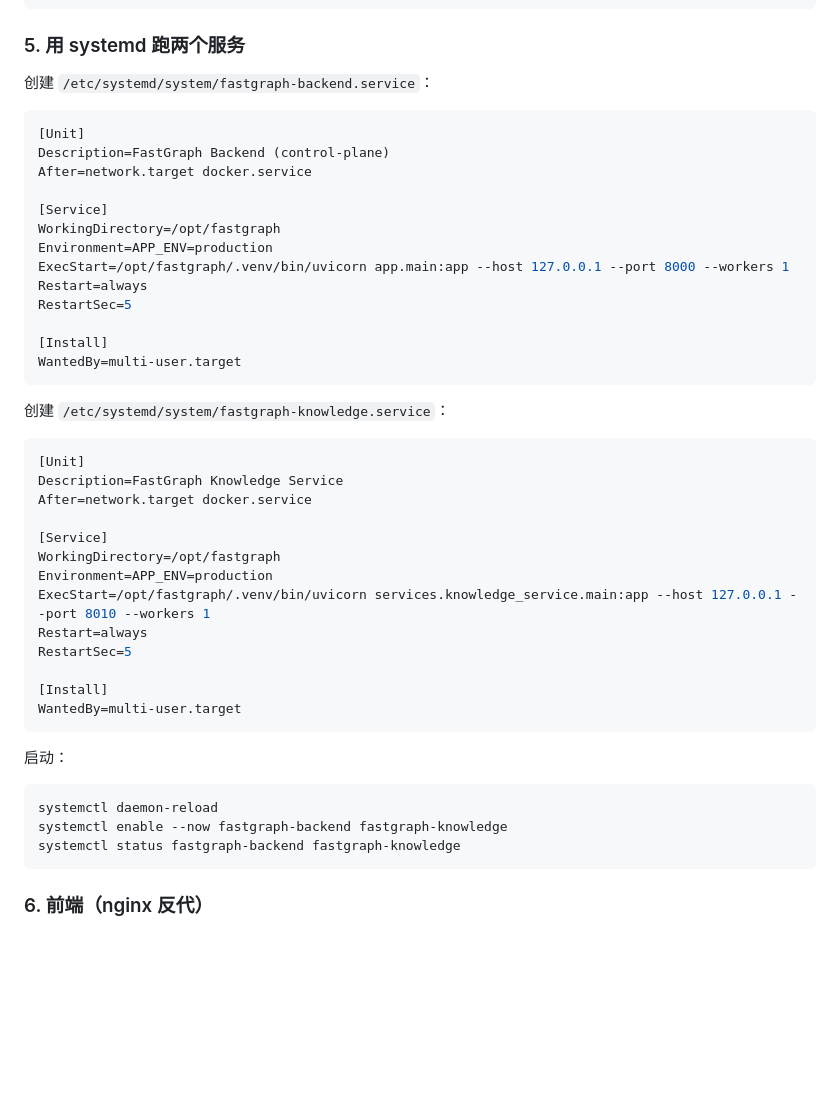
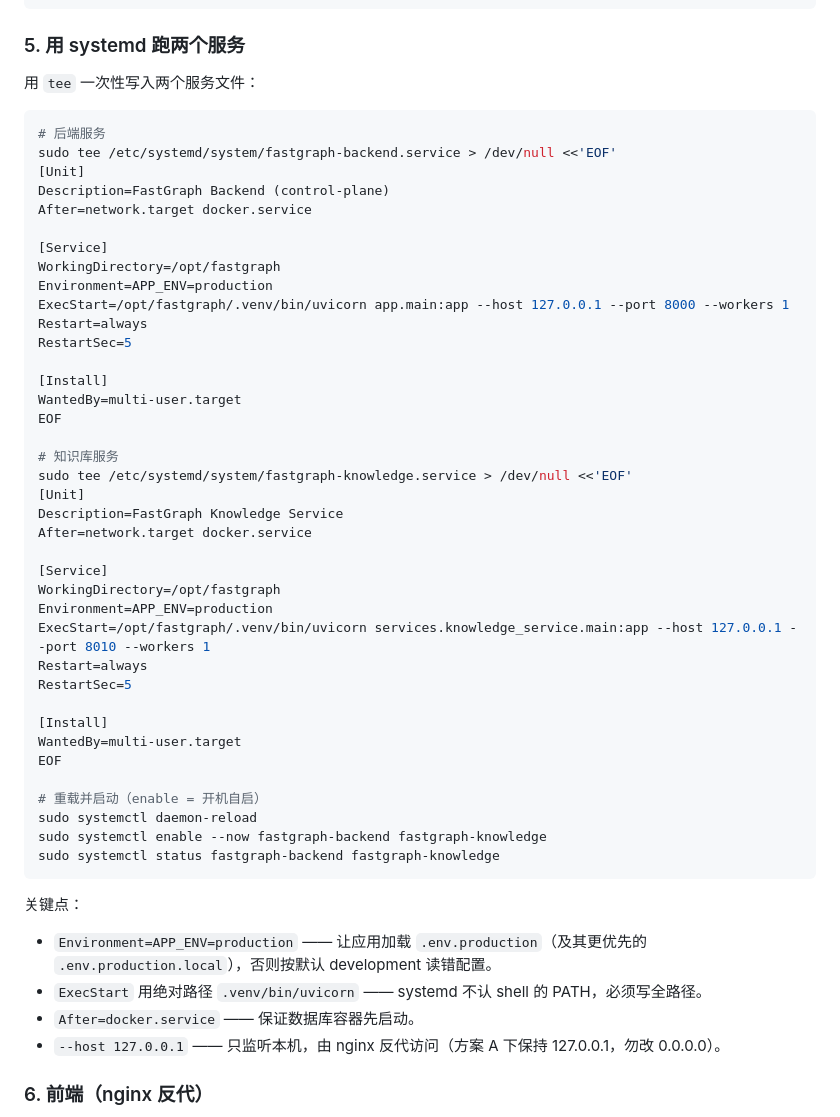
Before and after one commit to Xzcgod/FastGraph-Agent-Engine, a Markdown page: docs/部署-阿里云轻量服务器.md, the part around the change. GitHub-like rendering; blank space fills up the shorter version.

Commit message:
docs: 部署文档补充 systemd 服务的 tee 创建命令与关键点说明

````diff
--- a/docs/部署-阿里云轻量服务器.md
+++ b/docs/部署-阿里云轻量服务器.md
@@ -79,9 +79,11 @@ uv sync    # 安装项目依赖（pyproject.toml 无 extra，直接默认同步
 
 ### 5. 用 systemd 跑两个服务
 
-创建 `/etc/systemd/system/fastgraph-backend.service`：
+用 `tee` 一次性写入两个服务文件：
 
-```ini
+```bash
+# 后端服务
+sudo tee /etc/systemd/system/fastgraph-backend.service > /dev/null <<'EOF'
 [Unit]
 Description=FastGraph Backend (control-plane)
 After=network.target docker.service
@@ -95,11 +97,10 @@ RestartSec=5
 
 [Install]
 WantedBy=multi-user.target
-```
+EOF
 
-创建 `/etc/systemd/system/fastgraph-knowledge.service`：
-
-```ini
+# 知识库服务
+sudo tee /etc/systemd/system/fastgraph-knowledge.service > /dev/null <<'EOF'
 [Unit]
 Description=FastGraph Knowledge Service
 After=network.target docker.service
@@ -113,15 +114,20 @@ RestartSec=5
 
 [Install]
 WantedBy=multi-user.target
+EOF
+
+# 重载并启动（enable = 开机自启）
+sudo systemctl daemon-reload
+sudo systemctl enable --now fastgraph-backend fastgraph-knowledge
+sudo systemctl status fastgraph-backend fastgraph-knowledge
 ```
 
-启动：
+关键点：
 
-```bash
-systemctl daemon-reload
-systemctl enable --now fastgraph-backend fastgraph-knowledge
-systemctl status fastgraph-backend fastgraph-knowledge
-```
+- `Environment=APP_ENV=production` —— 让应用加载 `.env.production`（及其更优先的 `.env.production.local`），否则按默认 development 读错配置。
+- `ExecStart` 用绝对路径 `.venv/bin/uvicorn` —— systemd 不认 shell 的 PATH，必须写全路径。
+- `After=docker.service` —— 保证数据库容器先启动。
+- `--host 127.0.0.1` —— 只监听本机，由 nginx 反代访问（方案 A 下保持 127.0.0.1，勿改 0.0.0.0）。
 
 ### 6. 前端（nginx 反代）
 
````
